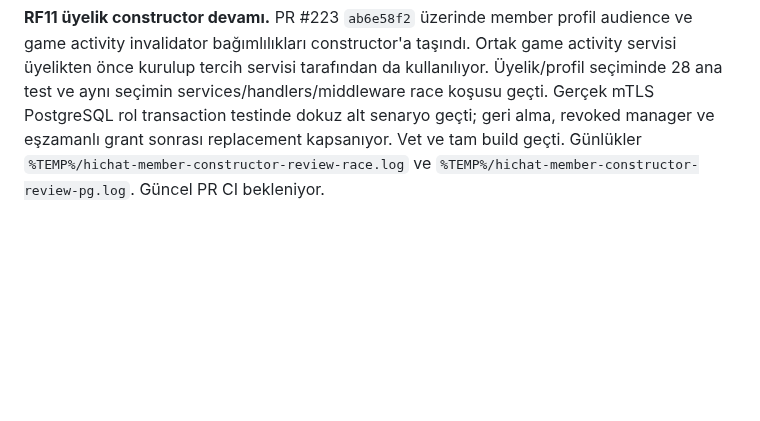
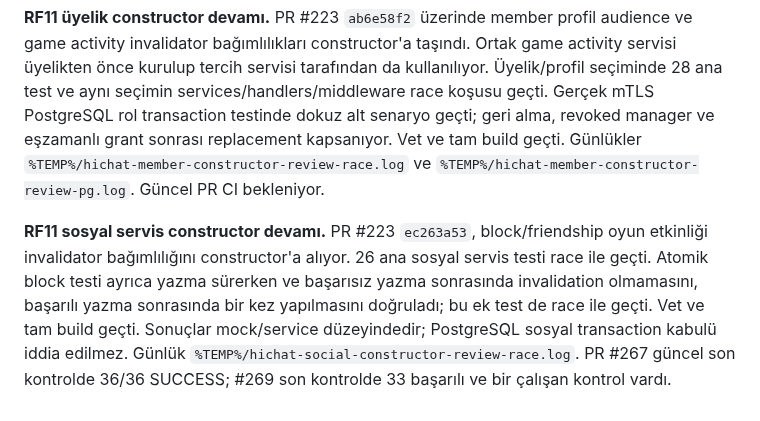
Before and after one commit to alfapars-exe/discordd, a Markdown page: docs/REFACTORING_TASKS.md, the part around the change. Drawn GitHub-style; blank space fills up the shorter version.

Commit message:
Record social constructor and atomic invalidation verification

```diff
--- a/docs/REFACTORING_TASKS.md
+++ b/docs/REFACTORING_TASKS.md
@@ -809,3 +809,5 @@ LiveKit silme düzeltmesinin mevcut PR #222 ile sonradan açılan PR #270'te ayn
 **RF11 tercih constructor devamı.** PR #223 `313c2b85` üzerinde profil audience invalidation, game activity sync ve hub constructor parametresi oldu. Optional setter yolları kaldırıldı; üretim kurulumu ve tüm mevcut çağrılar güncellendi. `go test -race ./services ./handlers -run 'TestPreferences' -count=1 -v` 11 ana test geçti. SQLite HTTP integration, hassas veri içermeyen audience olayı ve başarısız yazmada callback olmaması kapsanıyor; PostgreSQL tercih kabulü iddia edilmiyor. Vet ve tam server build geçti. Günlük `%TEMP%/hichat-preferences-constructor-review-race.log`. PR #265 ve #268 son kontrolde 36/36 SUCCESS; merge yapılmadı.
 
 **RF11 üyelik constructor devamı.** PR #223 `ab6e58f2` üzerinde member profil audience ve game activity invalidator bağımlılıkları constructor'a taşındı. Ortak game activity servisi üyelikten önce kurulup tercih servisi tarafından da kullanılıyor. Üyelik/profil seçiminde 28 ana test ve aynı seçimin services/handlers/middleware race koşusu geçti. Gerçek mTLS PostgreSQL rol transaction testinde dokuz alt senaryo geçti; geri alma, revoked manager ve eşzamanlı grant sonrası replacement kapsanıyor. Vet ve tam build geçti. Günlükler `%TEMP%/hichat-member-constructor-review-race.log` ve `%TEMP%/hichat-member-constructor-review-pg.log`. Güncel PR CI bekleniyor.
+
+**RF11 sosyal servis constructor devamı.** PR #223 `ec263a53`, block/friendship oyun etkinliği invalidator bağımlılığını constructor'a alıyor. 26 ana sosyal servis testi race ile geçti. Atomik block testi ayrıca yazma sürerken ve başarısız yazma sonrasında invalidation olmamasını, başarılı yazma sonrasında bir kez yapılmasını doğruladı; bu ek test de race ile geçti. Vet ve tam build geçti. Sonuçlar mock/service düzeyindedir; PostgreSQL sosyal transaction kabulü iddia edilmez. Günlük `%TEMP%/hichat-social-constructor-review-race.log`. PR #267 güncel son kontrolde 36/36 SUCCESS; #269 son kontrolde 33 başarılı ve bir çalışan kontrol vardı.
```
